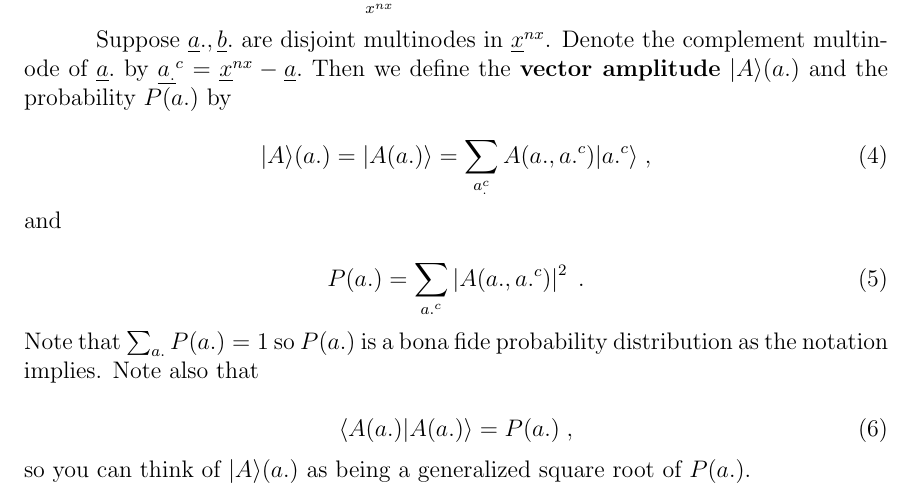
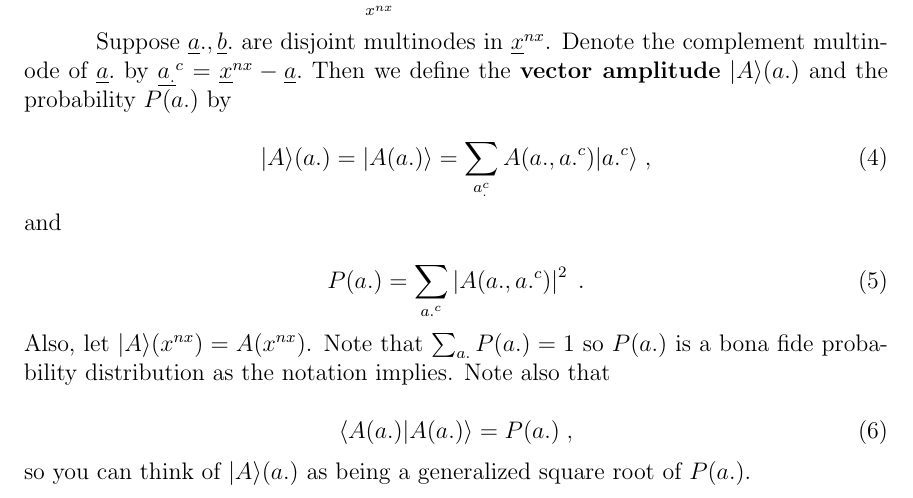
Before and after one commit to rrtucci/quantum-d-sep, a LaTeX document (quantum-d-sep.tex): part of page 3 of 12, cut so that both start at the same text. Compiled offline with pdfLaTeX.

Commit message:
Defined a dual of a conditional amplitude. Not necessary but nice addition. Defined vector amplitude of A(x^{nx})

```diff
--- a/quantum-d-sep.tex
+++ b/quantum-d-sep.tex
@@ -274,7 +274,7 @@ P(a.)=
 \sum_{a.^c}\abs{A(a., a.^c)}^2
 \;.
 \eeq
-Note that $\sum_{a.} P(a.)=1$
+Also, let $\A(x^{nx})=A(x^{nx})$. Note that $\sum_{a.} P(a.)=1$
 so $P(a.)$ is a bona
 fide probability
 distribution as the notation implies. Note also that
```
Also changed, not shown: quantum-d-sep.pdf.
